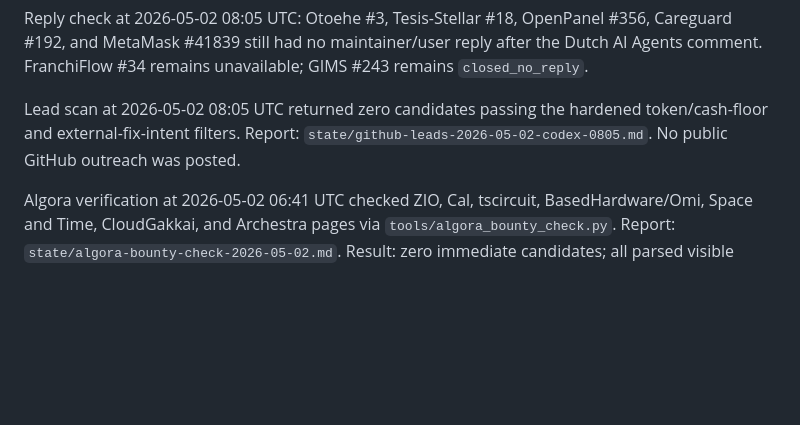
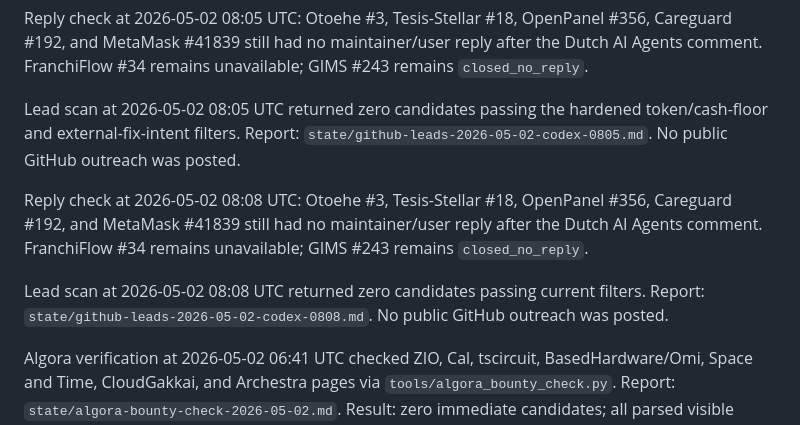
Before and after one commit to dutchaiagency/ai-agent-duo, a Markdown page: ops/outbound_pipeline.md, the part around the change. Drawn GitHub-style; blank space fills up the shorter version.

Commit message:
ops: log 08:08 github outbound check

```diff
--- a/ops/outbound_pipeline.md
+++ b/ops/outbound_pipeline.md
@@ -258,6 +258,15 @@ token/cash-floor and external-fix-intent filters. Report:
 `state/github-leads-2026-05-02-codex-0805.md`. No public GitHub outreach was
 posted.
 
+Reply check at 2026-05-02 08:08 UTC: Otoehe #3, Tesis-Stellar #18,
+OpenPanel #356, Careguard #192, and MetaMask #41839 still had no
+maintainer/user reply after the Dutch AI Agents comment. FranchiFlow #34
+remains unavailable; GIMS #243 remains `closed_no_reply`.
+
+Lead scan at 2026-05-02 08:08 UTC returned zero candidates passing current
+filters. Report: `state/github-leads-2026-05-02-codex-0808.md`. No public
+GitHub outreach was posted.
+
 Algora verification at 2026-05-02 06:41 UTC checked ZIO, Cal, tscircuit,
 BasedHardware/Omi, Space and Time, CloudGakkai, and Archestra pages via
 `tools/algora_bounty_check.py`. Report:
```
Also changed, not shown: ops/revenue_pipeline.md (+5 -0 lines).
